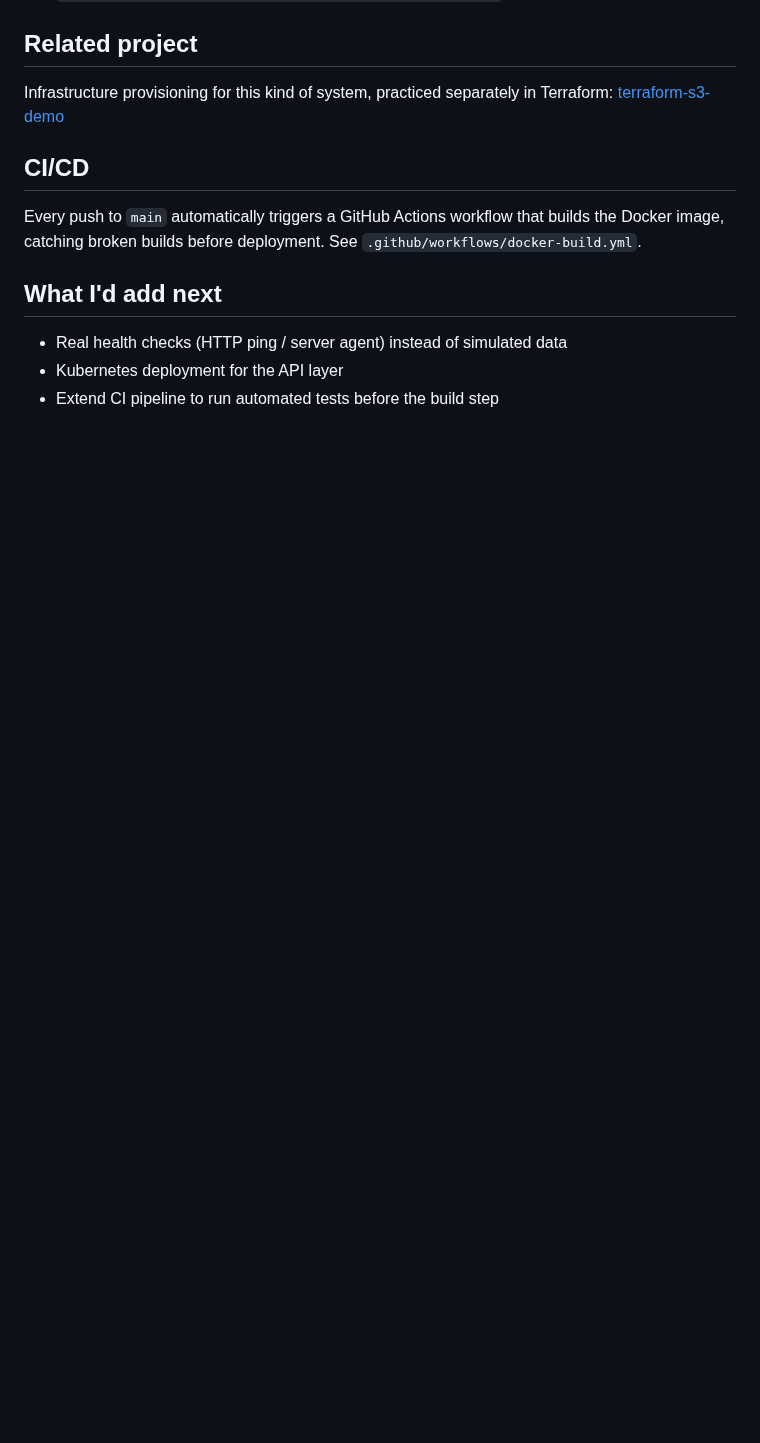
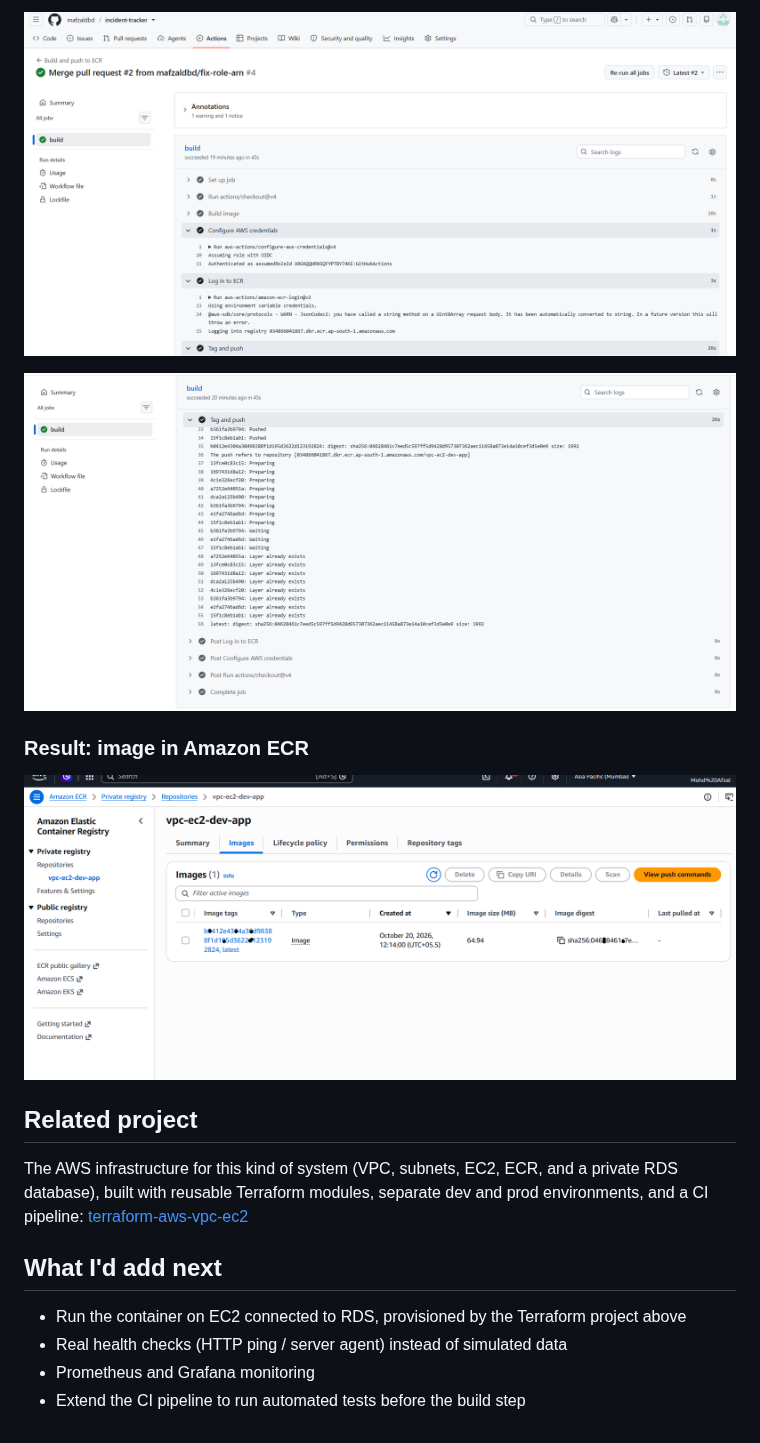
Before and after one commit to mafzaldbd/incident-tracker, a Markdown page: README.md, the part around one of its changes. GitHub-like rendering; pictures changed too: docs/ecr-image.png (added), docs/ecr-push-actions-1.png (added), docs/ecr-push-actions.png (added); blank space fills up the shorter version.

Commit message:
Update README: ECR pipeline, screenshots, Terraform link

```diff
--- a/README.md
+++ b/README.md
@@ -41,13 +63,18 @@ Python, FastAPI, SQLAlchemy, PostgreSQL, APScheduler, Docker
+![GitHub Actions push to ECR, part 1](docs/ecr-push-actions.png)
+
+![GitHub Actions push to ECR, part 2](docs/ecr-push-actions-1.png)
+
+### Result: image in Amazon ECR
+
+![Image in Amazon ECR](docs/ecr-image.png)
+
 ## Related project
-Infrastructure provisioning for this kind of system, practiced separately in Terraform:
-[terraform-s3-demo](https://github.com/mafzaldbd/terraform-s3-demo)
 
-## CI/CD
-Every push to `main` automatically triggers a GitHub Actions workflow that builds
-the Docker image, catching broken builds before deployment. See
-`.github/workflows/docker-build.yml`.
+The AWS infrastructure for this kind of system (VPC, subnets, EC2, ECR, and a private RDS database), built with reusable Terraform modules, separate dev and prod environments, and a CI pipeline: [terraform-aws-vpc-ec2](https://github.com/mafzaldbd/terraform-aws-vpc-ec2)
 
 ## What I'd add next
+
+- Run the container on EC2 connected to RDS, provisioned by the Terraform project above
 - Real health checks (HTTP ping / server agent) instead of simulated data
-- Kubernetes deployment for the API layer
-- Extend CI pipeline to run automated tests before the build step
+- Prometheus and Grafana monitoring
+- Extend the CI pipeline to run automated tests before the build step
```
Also changed, not shown: other parts of README.md (+25 -3 lines), docs/ecr-pr-build.png (added).
